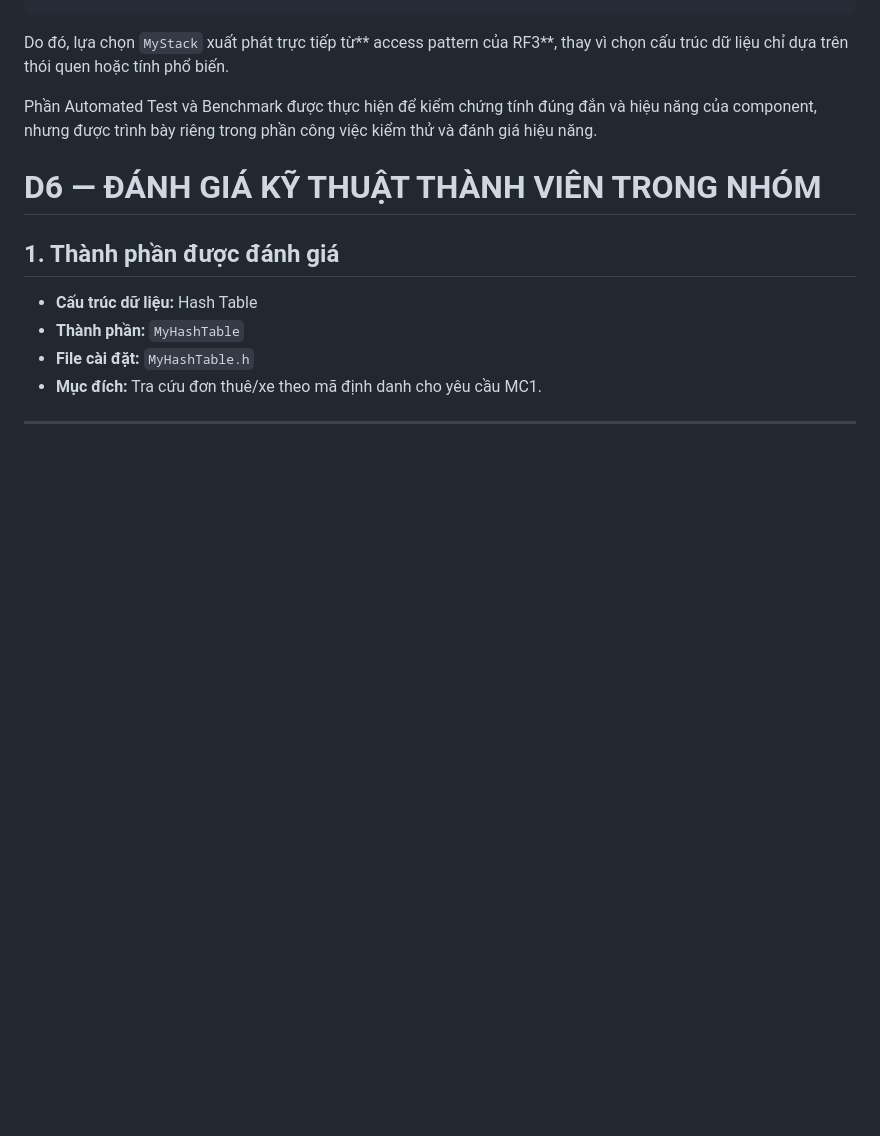
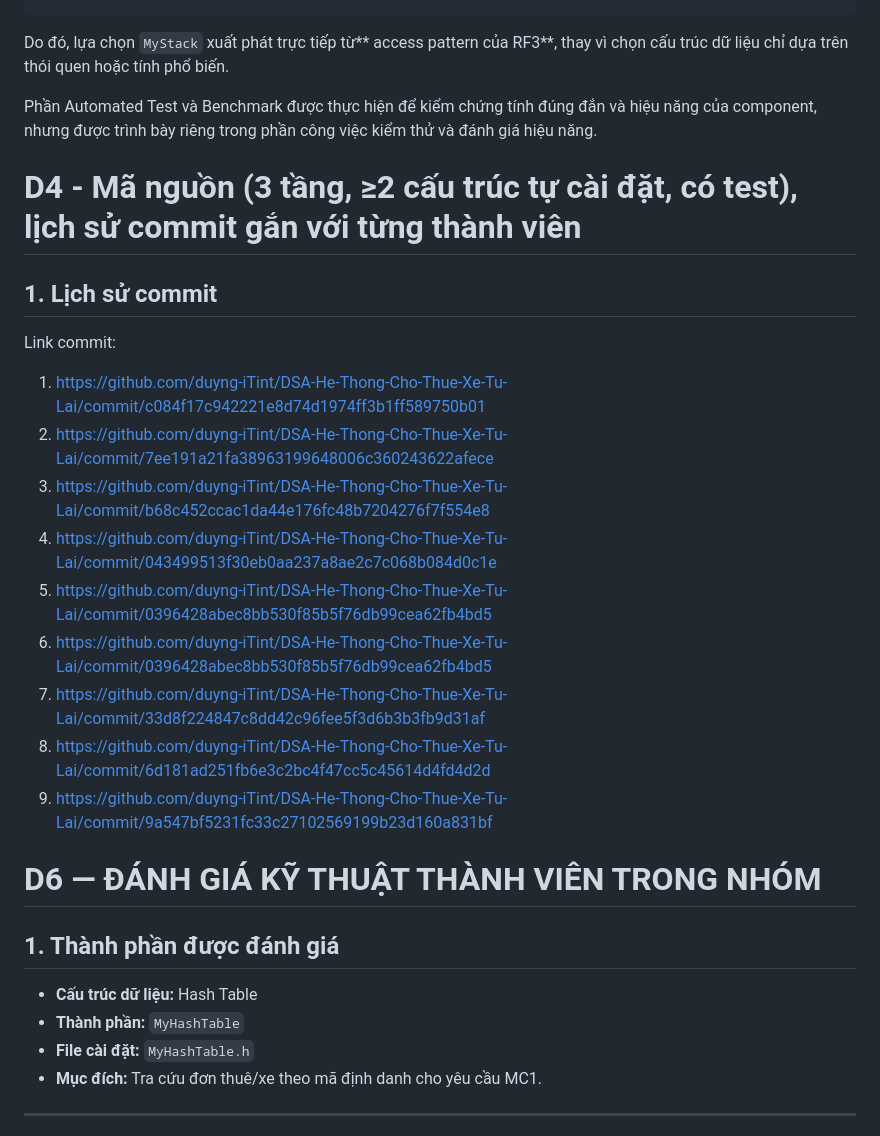
Before and after one commit to duyng-iTint/DSA-He-Thong-Cho-Thue-Xe-Tu-Lai, a Markdown page: docs/LeNguyenMinhThu.md, the part around the change. Drawn GitHub-style; blank space fills up the shorter version.

Commit message:
bổ sung D4- RF3

```diff
--- a/docs/LeNguyenMinhThu.md
+++ b/docs/LeNguyenMinhThu.md
@@ -551,6 +551,18 @@ UPDATE B001
 Do đó, lựa chọn `MyStack` xuất phát trực tiếp từ** access pattern của RF3**, thay vì chọn cấu trúc dữ liệu chỉ dựa trên thói quen hoặc tính phổ biến.
 
 Phần Automated Test và Benchmark được thực hiện để kiểm chứng tính đúng đắn và hiệu năng của component, nhưng được trình bày riêng trong phần công việc kiểm thử và đánh giá hiệu năng.
+# D4 - Mã nguồn (3 tầng, ≥2 cấu trúc tự cài đặt, có test), lịch sử commit gắn với từng thành viên
+## 1. Lịch sử commit
+Link commit:
+1. https://github.com/duyng-iTint/DSA-He-Thong-Cho-Thue-Xe-Tu-Lai/commit/c084f17c942221e8d74d1974ff3b1ff589750b01
+2. https://github.com/duyng-iTint/DSA-He-Thong-Cho-Thue-Xe-Tu-Lai/commit/7ee191a21fa38963199648006c360243622afece
+3. https://github.com/duyng-iTint/DSA-He-Thong-Cho-Thue-Xe-Tu-Lai/commit/b68c452ccac1da44e176fc48b7204276f7f554e8
+4. https://github.com/duyng-iTint/DSA-He-Thong-Cho-Thue-Xe-Tu-Lai/commit/043499513f30eb0aa237a8ae2c7c068b084d0c1e
+5. https://github.com/duyng-iTint/DSA-He-Thong-Cho-Thue-Xe-Tu-Lai/commit/0396428abec8bb530f85b5f76db99cea62fb4bd5
+6. https://github.com/duyng-iTint/DSA-He-Thong-Cho-Thue-Xe-Tu-Lai/commit/0396428abec8bb530f85b5f76db99cea62fb4bd5
+7. https://github.com/duyng-iTint/DSA-He-Thong-Cho-Thue-Xe-Tu-Lai/commit/33d8f224847c8dd42c96fee5f3d6b3b3fb9d31af
+8. https://github.com/duyng-iTint/DSA-He-Thong-Cho-Thue-Xe-Tu-Lai/commit/6d181ad251fb6e3c2bc4f47cc5c45614d4fd4d2d
+9. https://github.com/duyng-iTint/DSA-He-Thong-Cho-Thue-Xe-Tu-Lai/commit/9a547bf5231fc33c27102569199b23d160a831bf
 # D6 — ĐÁNH GIÁ KỸ THUẬT THÀNH VIÊN TRONG NHÓM
 
 ## 1. Thành phần được đánh giá
```
